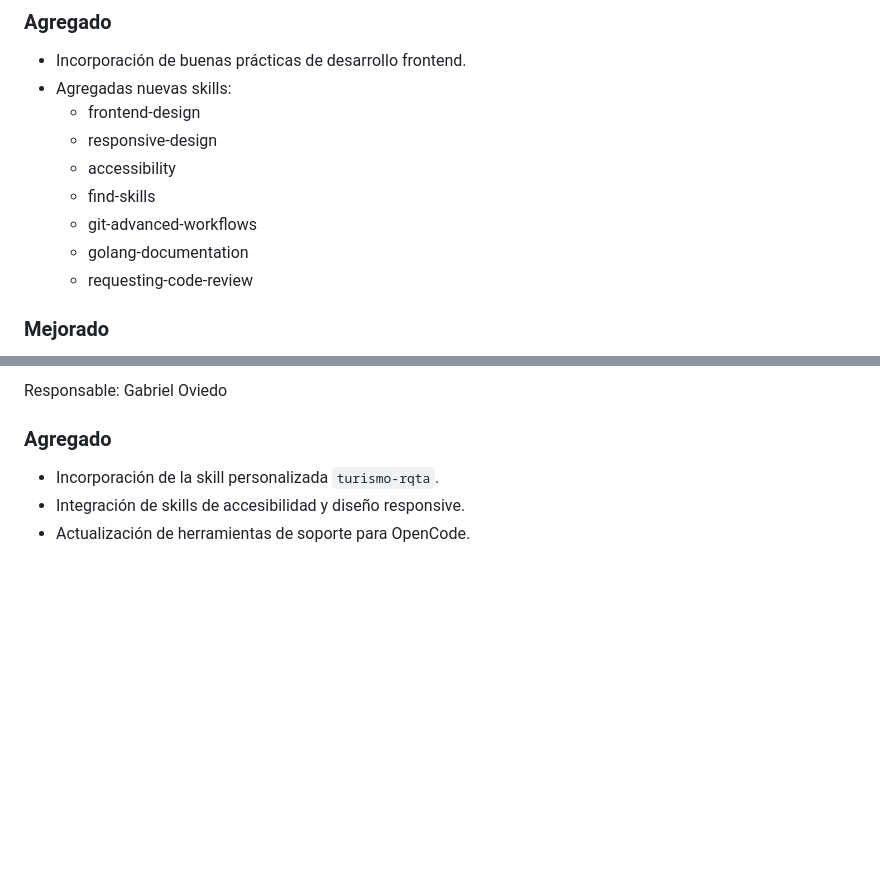
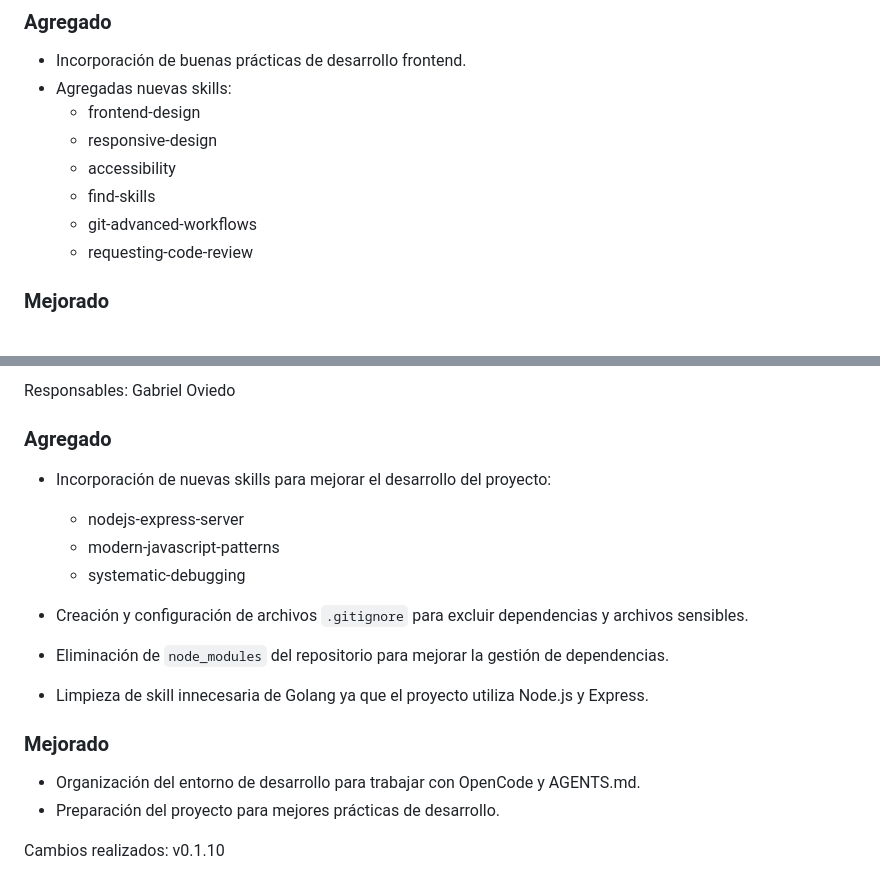
Before and after one commit to italijancic08/Turismo-Rqta, a Markdown page: readme.md, 2 parts joined by grey strips. GitHub-like rendering; blank space fills up the shorter version.

Commit message:
Actualizacion del readme.md

```diff
--- a/readme.md
+++ b/readme.md
@@ -329,7 +329,6 @@ Responsable: Gabriel Oviedo
   - accessibility
   - find-skills
   - git-advanced-workflows
-  - golang-documentation
   - requesting-code-review
 
 
@@ -352,8 +351,19 @@ Fecha: 24/07/2026
 
-Responsable: Gabriel Oviedo
+Responsables: Gabriel Oviedo
 
 ### Agregado
+* Incorporación de nuevas skills para mejorar el desarrollo del proyecto:
+  - nodejs-express-server
+  - modern-javascript-patterns
+  - systematic-debugging
 
-- Incorporación de la skill personalizada `turismo-rqta`.
-- Integración de skills de accesibilidad y diseño responsive.
-- Actualización de herramientas de soporte para OpenCode.
+
+* Creación y configuración de archivos `.gitignore` para excluir dependencias y archivos sensibles.
+* Eliminación de `node_modules` del repositorio para mejorar la gestión de dependencias.
+* Limpieza de skill innecesaria de Golang ya que el proyecto utiliza Node.js y Express.
+
+### Mejorado
+* Organización del entorno de desarrollo para trabajar con OpenCode y AGENTS.md.
+* Preparación del proyecto para mejores prácticas de desarrollo.
+
+Cambios realizados: v0.1.10
```
Also changed, not shown: other parts of readme.md (+1 -1 lines).
